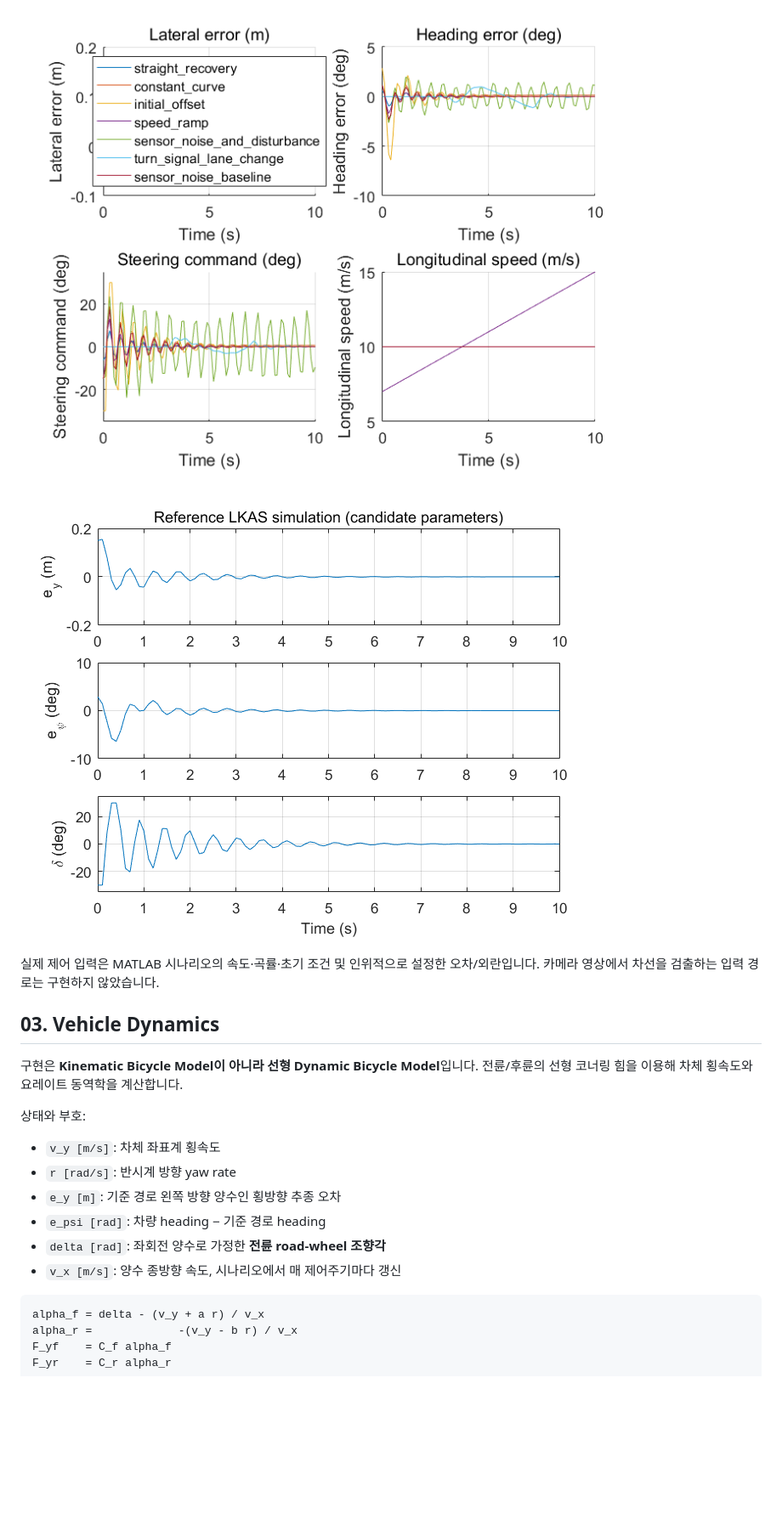
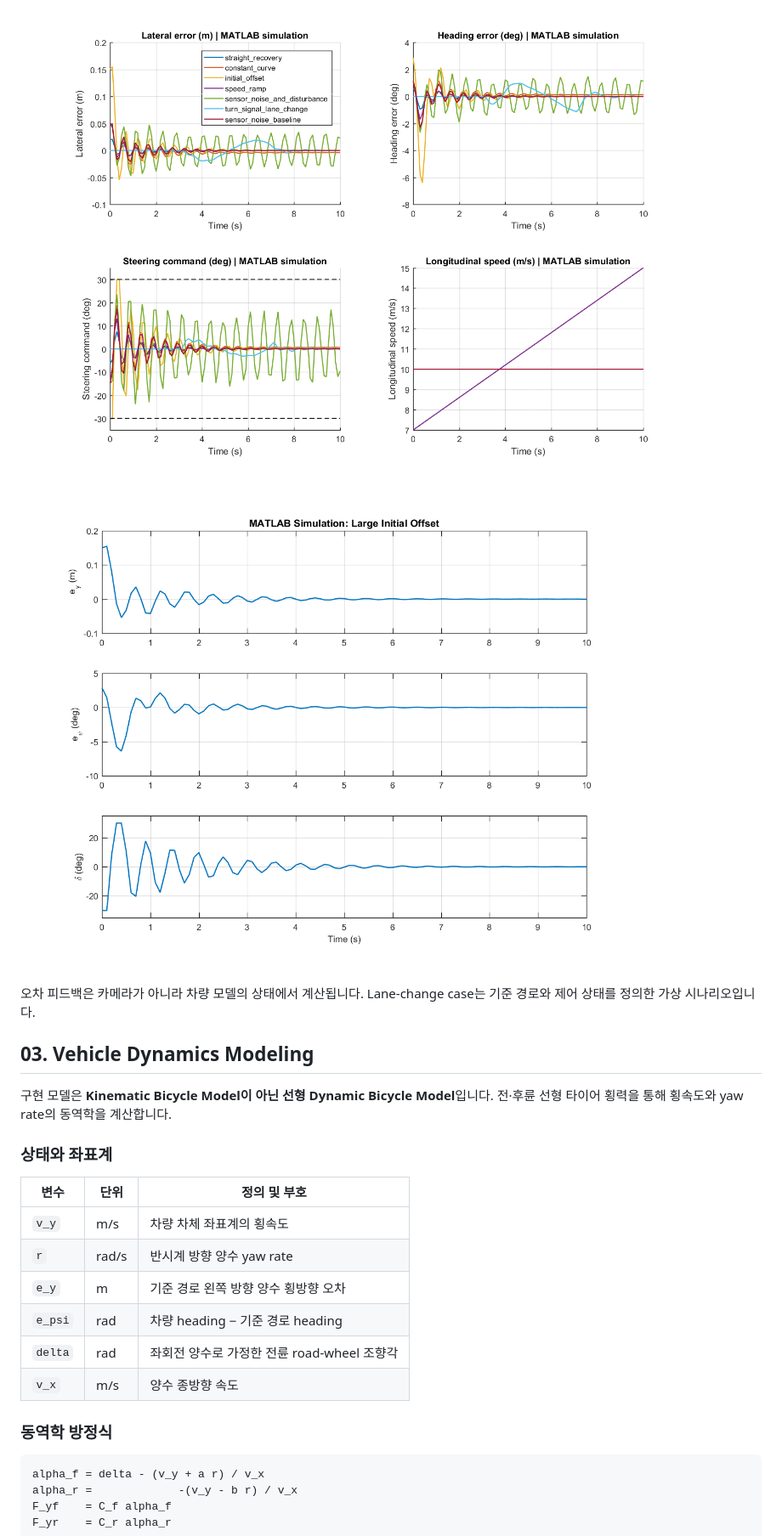
Before and after one commit to junkwon0825/Autonomous-Driving, a Markdown page: lkas-control-mini-car/README.md, the part around one of its changes. Shown at 85% size. Drawn GitHub-style; pictures changed too: lkas-control-mini-car/results/simulation/reference_simulation.png, lkas-control-mini-car/results/simulation/scenario_comparison.png; blank space fills up the shorter version.

````diff
--- a/lkas-control-mini-car/README.md
+++ b/lkas-control-mini-car/README.md
@@ -33,18 +46,22 @@ flowchart LR
 
-실제 제어 입력은 MATLAB 시나리오의 속도·곡률·초기 조건 및 인위적으로 설정한 오차/외란입니다. 카메라 영상에서 차선을 검출하는 입력 경로는 구현하지 않았습니다.
+오차 피드백은 카메라가 아니라 차량 모델의 상태에서 계산됩니다. Lane-change case는 기준 경로와 제어 상태를 정의한 가상 시나리오입니다.
 
-## 03. Vehicle Dynamics
+## 03. Vehicle Dynamics Modeling
 
-구현은 **Kinematic Bicycle Model이 아니라 선형 Dynamic Bicycle Model**입니다. 전륜/후륜의 선형 코너링 힘을 이용해 차체 횡속도와 요레이트 동역학을 계산합니다.
+구현 모델은 **Kinematic Bicycle Model이 아닌 선형 Dynamic Bicycle Model**입니다. 전·후륜 선형 타이어 횡력을 통해 횡속도와 yaw rate의 동역학을 계산합니다.
 
-상태와 부호:
+### 상태와 좌표계
 
-- `v_y [m/s]`: 차체 좌표계 횡속도
-- `r [rad/s]`: 반시계 방향 yaw rate
-- `e_y [m]`: 기준 경로 왼쪽 방향 양수인 횡방향 추종 오차
-- `e_psi [rad]`: 차량 heading − 기준 경로 heading
-- `delta [rad]`: 좌회전 양수로 가정한 **전륜 road-wheel 조향각**
-- `v_x [m/s]`: 양수 종방향 속도, 시나리오에서 매 제어주기마다 갱신
+| 변수 | 단위 | 정의 및 부호 |
+|---|---|---|
+| `v_y` | m/s | 차량 차체 좌표계의 횡속도 |
+| `r` | rad/s | 반시계 방향 양수 yaw rate |
+| `e_y` | m | 기준 경로 왼쪽 방향 양수 횡방향 오차 |
+| `e_psi` | rad | 차량 heading − 기준 경로 heading |
+| `delta` | rad | 좌회전 양수로 가정한 전륜 road-wheel 조향각 |
+| `v_x` | m/s | 양수 종방향 속도 |
+
+### 동역학 방정식
 
 ```text
 alpha_f = delta - (v_y + a r) / v_x
````
Also changed, not shown: other parts of lkas-control-mini-car/README.md (+124 -110 lines), README.md (+3 -3 lines), lkas-control-mini-car/docs/portfolio-summary.md (+40 -45 lines), 2 other files.
